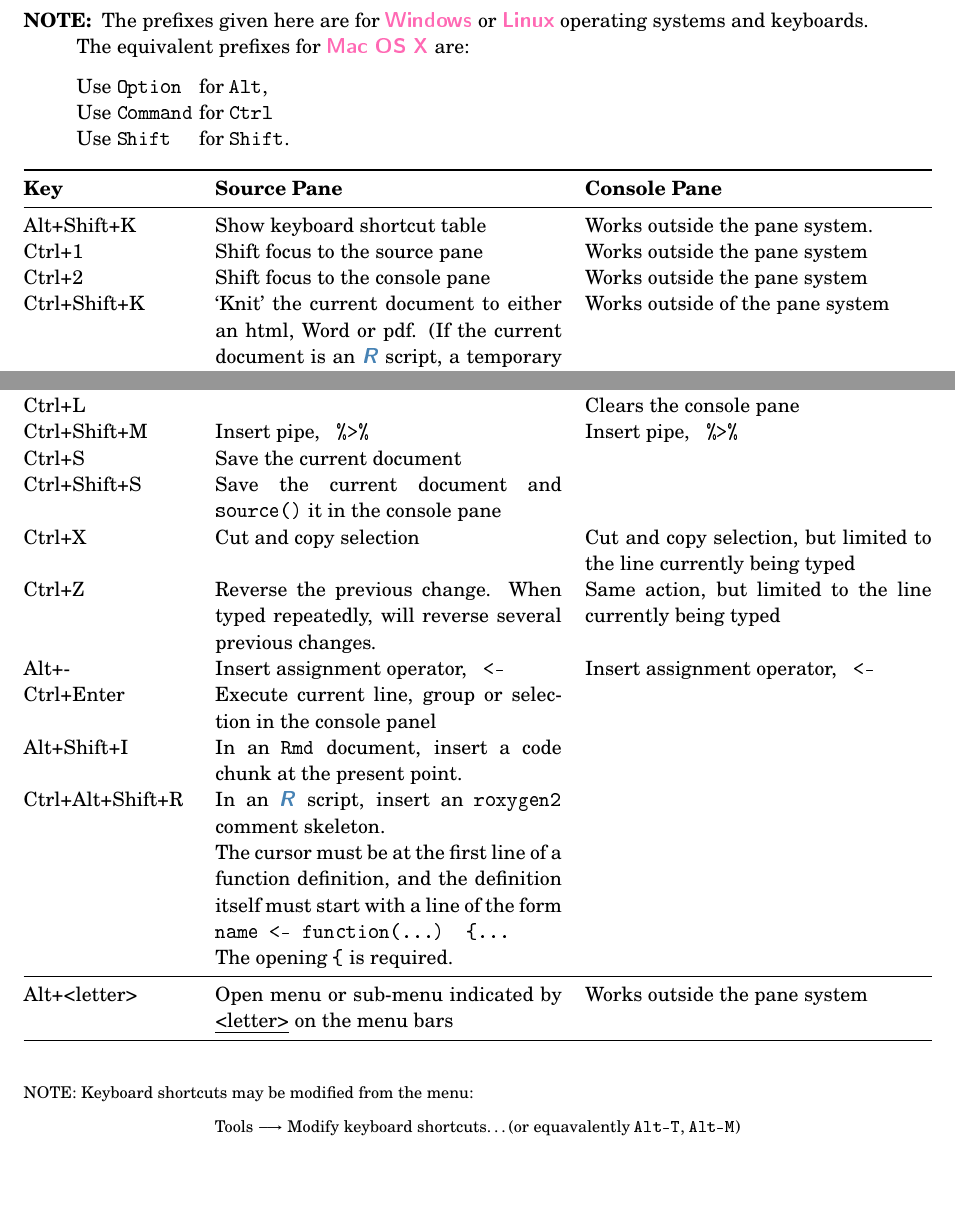
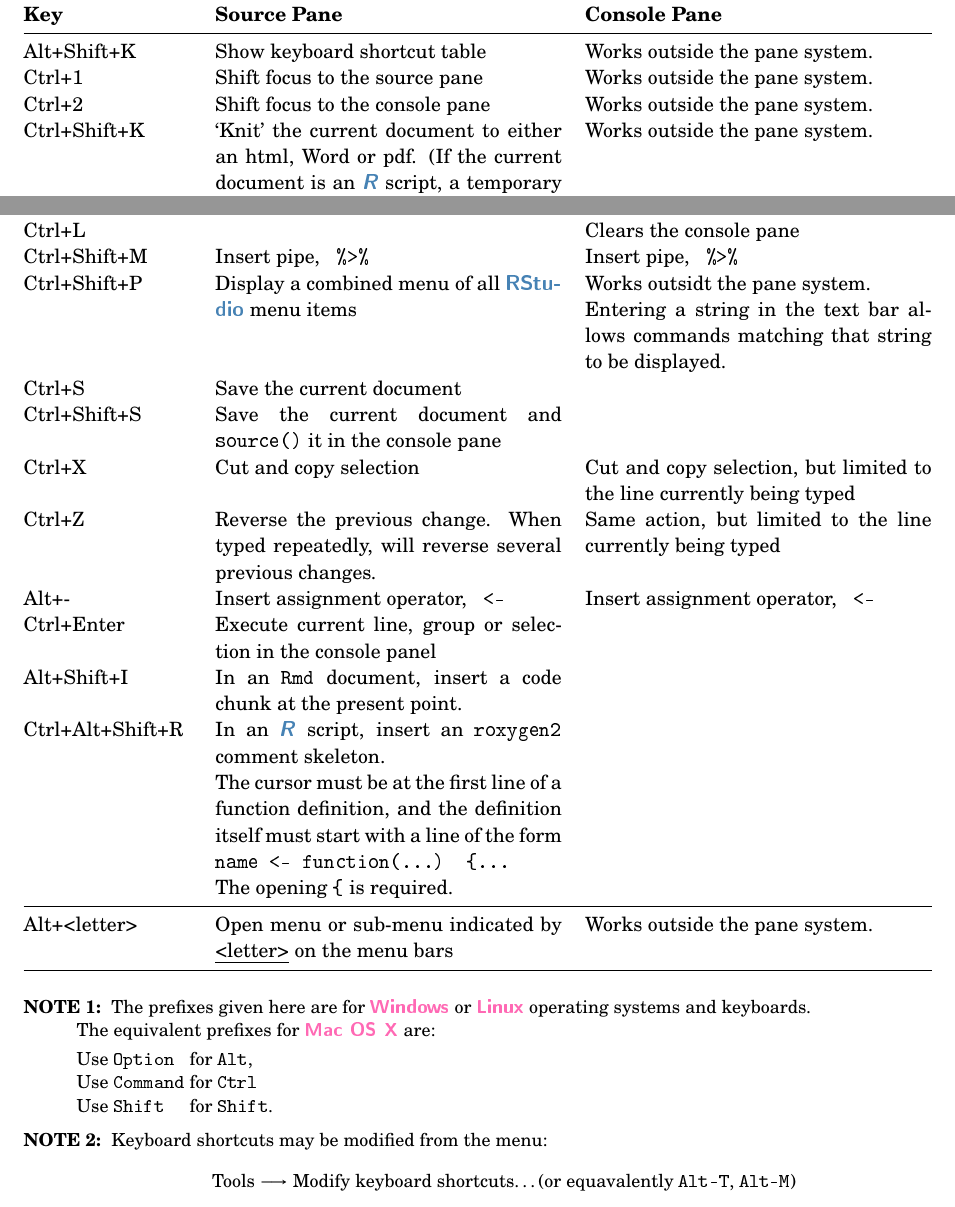
Before and after one commit to BillVenables/WWR_2021, a LaTeX document (Prelim/RStudio_tricks.tex): two parts of pages 1 and 2 of 2, joined at a grey line, cut so that both start at the same text, the shorter picture padded with empty space. The pictures show the PDF file Prelim/RStudio_tricks.pdf that the author committed with the source.

Commit message:
Change to tips & tricks

```diff
--- a/Prelim/RStudio_tricks.tex
+++ b/Prelim/RStudio_tricks.tex
@@ -23,5 +23,3 @@
 \begin{center}
   \Large Some \RStudio  Keyboard Shortcuts, Tips and Tricks
 \end{center}
-\begin{description}
-\item[NOTE:] The prefixes given here are for \Windows or \Linux
@@ -40,16 +31,15 @@
   \midrule Alt+Shift+K & Show keyboard shortcut table &
   Works outside the pane system.\\
   Ctrl+1 & Shift focus to the source pane&
-  Works outside  the pane system\\
+  Works outside  the pane system.\\
   Ctrl+2 & Shift focus to the console pane& Works outside
-  the pane system\\
+  the pane system.\\
   Ctrl+Shift+K & `Knit' the current document to either an html, Word
   or pdf.  (If the current document is an \R script, a temporary
   \texttt{.Rmd} document is constructed from it on the fly.)  & Works
-  outside
-  of the pane system\\
+  outside the pane system.\\
   Ctrl+Shift+N & Start a new, unnamed \R script in the source pane&
-  Works outside the   pane system\\
+  Works outside the   pane system.\\
   (Mouse clicks) & A single click locates the cursor.\par
   When the cursor is within a word, a double click will select the
   entire word.  A third click will select the entire line. & Works
@@ -99,6 +90,10 @@
   Ctrl+L & & Clears the console pane\\
   Ctrl+Shift+M & Insert pipe, \texttt{ \%>\% }& Insert pipe, \texttt{
     \%>\% }\\
+  Ctrl+Shift+P & Display a combined menu of all \RStudio menu items &
+  Works outsidt the pane system.\par
+  Entering a string in the text bar allows commands matching that
+  string to be displayed.\\
   Ctrl+S & Save the current document & \\
   Ctrl+Shift+S & Save the current document and \texttt{source()} it in
   the console pane& \\
@@ -113,15 +108,15 @@
   panel & \\
   Alt+Shift+I & In an \texttt{Rmd} document, insert a code chunk at
   the present  point. & \\
-  Ctrl+Alt+Shift+R & In an \R script, insert an \texttt{roxygen2} comment
-  skeleton.\par
+  Ctrl+Alt+Shift+R & In an \R script, insert an \texttt{roxygen2}
+  comment skeleton.\par
   The cursor must be at the first line of a function definition, and
   the definition itself must start with a line of the form\par
   \texttt{name <- function(...) \{...}\par
   The opening \texttt{\{} is required.&\\
   \midrule Alt+<letter> & Open menu or sub-menu indicated by
   \underline{<letter>} on the menu bars& Works outside
-  the pane system\\
+  the pane system.\\
   \bottomrule
 \end{xltabular}
 
@@ -129,0 +125 @@
+\item[NOTE 1:] The prefixes given here are for \Windows or \Linux
@@ -130,3 +132,4 @@
+\item[NOTE 2:] Keyboard shortcuts may be modified from the menu:
   \begin{center}
     Tools $\longrightarrow$ Modify keyboard shortcuts\dots (or
     equavalently \verb|Alt-T|, \verb|Alt-M|)
```
Also changed, not shown: Prelim/RStudio_tricks.pdf, Prelim/RStudio_tricks.tex (30 more changed lines).
